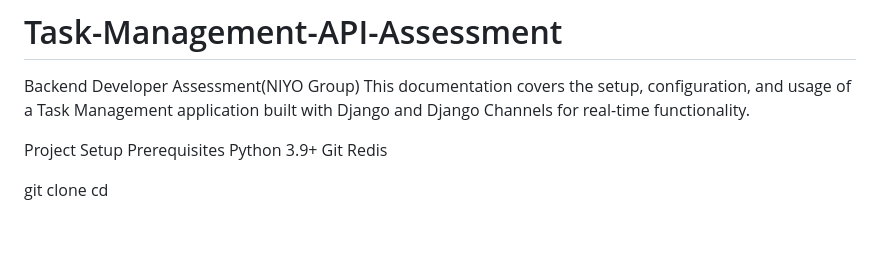
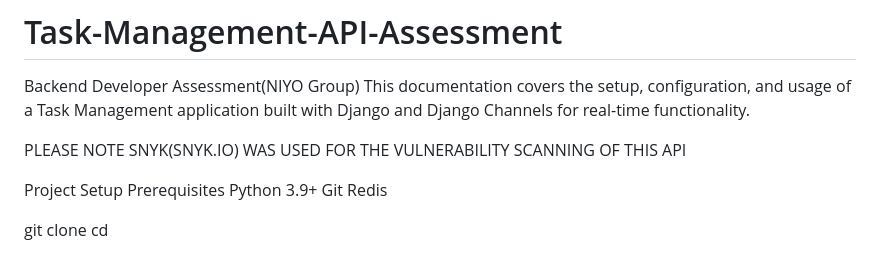
Before and after one commit to welz-atm/Task-Management-API-Assessment, a Markdown page: README.md, the part around the change. Drawn GitHub-style; blank space fills up the shorter version.

```diff
--- a/README.md
+++ b/README.md
@@ -1,6 +1,9 @@
 # Task-Management-API-Assessment
 Backend Developer Assessment(NIYO Group)
 This documentation covers the setup, configuration, and usage of a Task Management application built with Django and Django Channels for real-time functionality.
+
+
+PLEASE NOTE SNYK(SNYK.IO) WAS USED FOR THE VULNERABILITY SCANNING OF THIS API
 
 Project Setup
 Prerequisites
```
